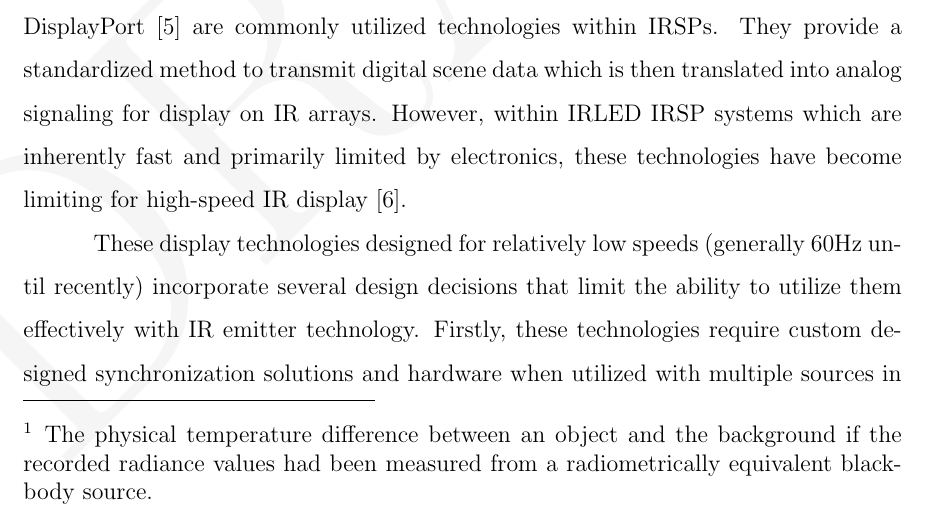
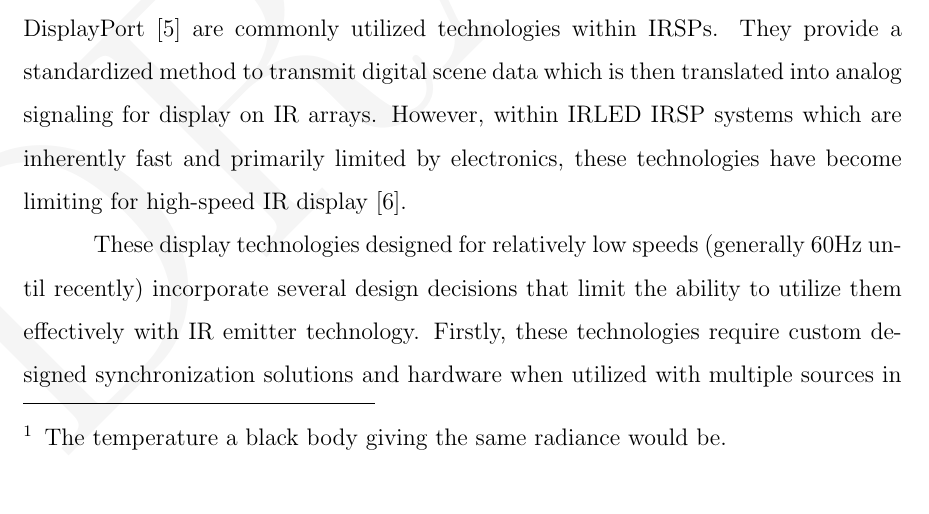
Before and after one commit to snaphat/phd_aaron_landwehr, a LaTeX thesis (_THESIS.tex, which reads text/introduction.tex): part of page 13 of 125, cut so that both start at the same text. Compiled offline with pdfLaTeX; a LaTeX package or settings file that is missing is left out.

Commit message:
Correct apparent temperature definition

```diff
--- a/text/introduction.tex
+++ b/text/introduction.tex
@@ -1,6 +1,6 @@
 \label{chap:introduction}
 
-Infrared Scene Projection Systems (IRSPs) are emerging as a novel technology for the testing and development of Infrared (IR) based sensor technology and real-time IR simulations. They provide a compelling alternative to the older entrenched technology of resistor-array based IR scene projector systems~\cite{PritchardEtAl1998,WilliamsEtAl2005} due to various improvements over the competing technology. These improvements include but are not limited to better maximum apparent temperature\footnote{The physical temperature difference between an object and the background if the recorded radiance values had been measured from a radiometrically equivalent blackbody source.} (above 1400 Kelvin), better dynamic range, higher pixel density (24 micrometers and lower), substantially faster emission in the target spectrums with optical rise-times in the nanoseconds. Additionally, they are relatively difficult to damage thermally and have the potential to provide emission in multiple spectrums with \emph{multi-color pixel} designs.
+Infrared Scene Projection Systems (IRSPs) are emerging as a novel technology for the testing and development of Infrared (IR) based sensor technology and real-time IR simulations. They provide a compelling alternative to the older entrenched technology of resistor-array based IR scene projector systems~\cite{PritchardEtAl1998,WilliamsEtAl2005} due to various improvements over the competing technology. These improvements include but are not limited to better maximum apparent temperature\footnote{The temperature a black body giving the same radiance would be.} (above 1400 Kelvin), better dynamic range, higher pixel density (24 micrometers and lower), substantially faster emission in the target spectrums with optical rise-times in the nanoseconds. Additionally, they are relatively difficult to damage thermally and have the potential to provide emission in multiple spectrums with \emph{multi-color pixel} designs.
 
 Current fixed frame rate display technology, such as, DVI~\cite{DDWG1999}, HDMI~\cite{HDMIForum2018}, and DisplayPort~\cite{BhowmikEtAl2012} are commonly utilized technologies within IRSPs. They provide a standardized method to transmit digital scene data which is then translated into analog signaling for display on IR arrays. However, within IRLED IRSP systems which are inherently fast and primarily limited by electronics, these technologies have become limiting for high-speed IR display~\cite{LaVeignePrewarski2013}.
 
```
